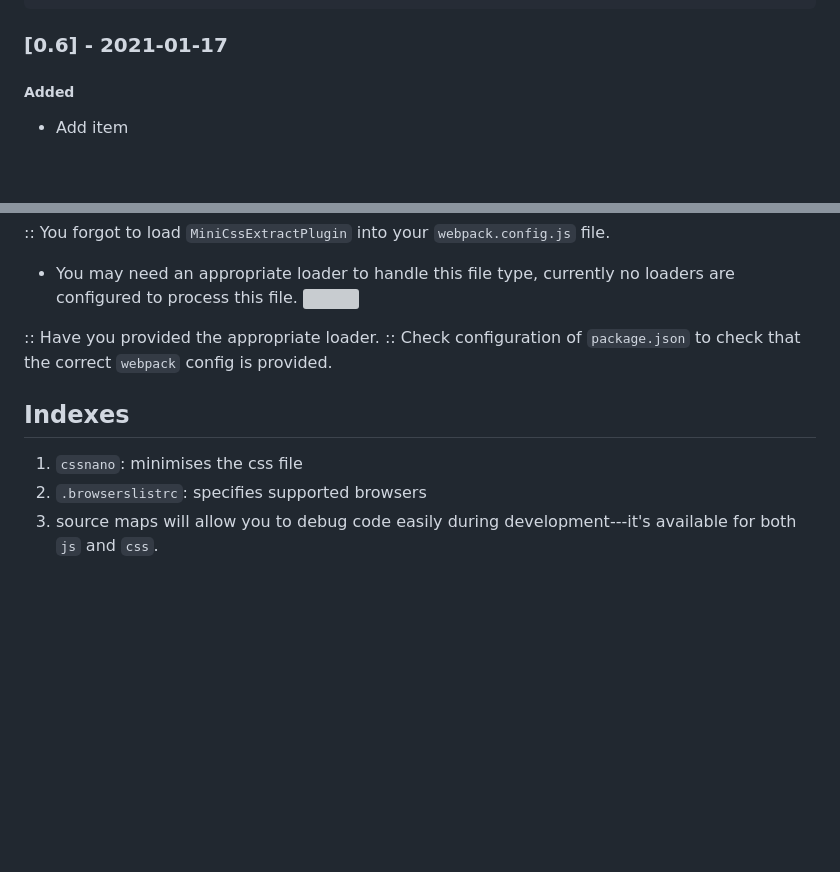
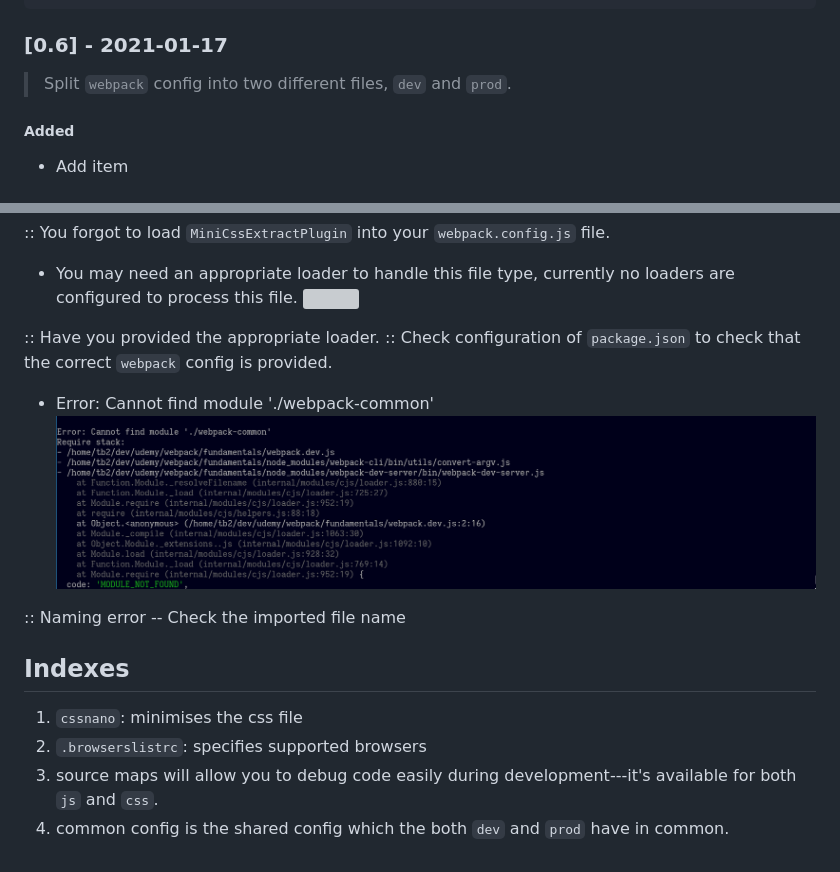
Before and after one commit to esmaeilmirzaee/webpack-5-fundamentals, a Markdown page: README.md, 2 parts joined by grey strips. Drawn GitHub-style; pictures changed too: assets/img/err_5.png (added); blank space fills up the shorter version; grey boxes are pictures that could not be loaded.

Commit message:
Use webpack common to reuse dev and prod sharing parts

```diff
--- a/README.md
+++ b/README.md
@@ -204,6 +204,8 @@ body {
 
 ### [0.6] - 2021-01-17
 
+> Split `webpack` config into two different files, `dev` and `prod`.
+
 ##### Added
 
 - Add item
@@ -301,8 +390,13 @@ if (process.env.NODE_ENV === 'production') {
 :: Have you provided the appropriate loader.
 :: Check configuration of `package.json` to check that the correct `webpack` config is provided.
 
+- Error: Cannot find module './webpack-common'![](./assets/img/err_5.png)
+
+:: Naming error -- Check the imported file name
+
 ## Indexes
 
 1. `cssnano`: minimises the css file
 2. `.browserslistrc`: specifies supported browsers
 3. source maps will allow you to debug code easily during development---it's available for both `js` and `css`.
+4. common config is the shared config which the both `dev` and `prod` have in common.
```
Also changed, not shown: other parts of README.md (+87 -0 lines), 6 other files.
